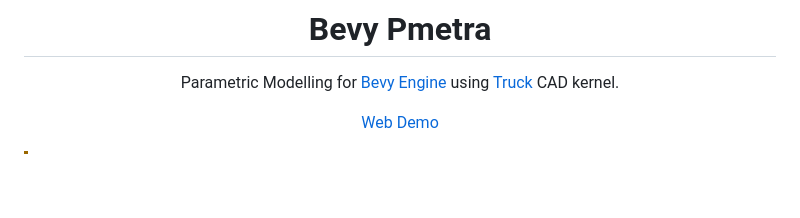
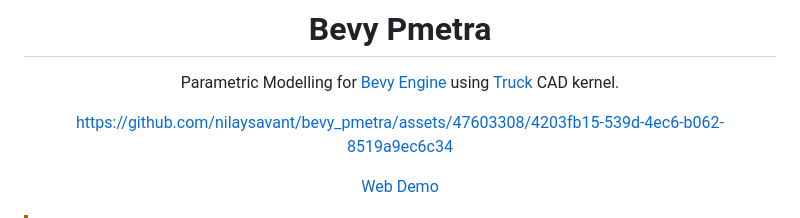
Before and after one commit to nilaysavant/bevy_pmetra, a Markdown page: README.md, the part around the change. Drawn GitHub-style; blank space fills up the shorter version.

Commit message:
Add demo video to Readme.

```diff
--- a/README.md
+++ b/README.md
@@ -3,6 +3,8 @@
 # Bevy Pmetra
 
 Parametric Modelling for [Bevy Engine][bevy-website] using [Truck][truck-github] CAD kernel.
+
+https://github.com/nilaysavant/bevy_pmetra/assets/47603308/4203fb15-539d-4ec6-b062-8519a9ec6c34
 
 [Web Demo][pmetra-demo-web]
 
```
